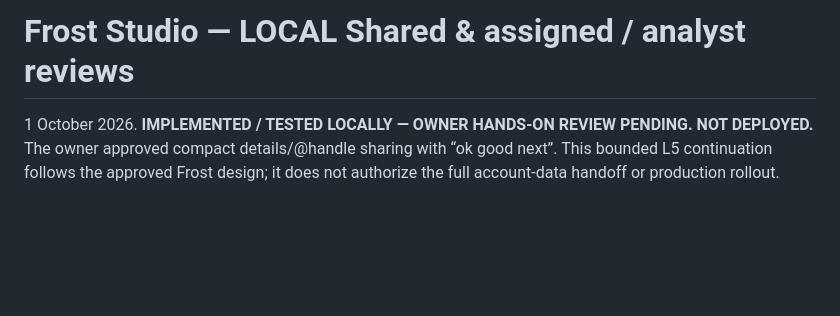
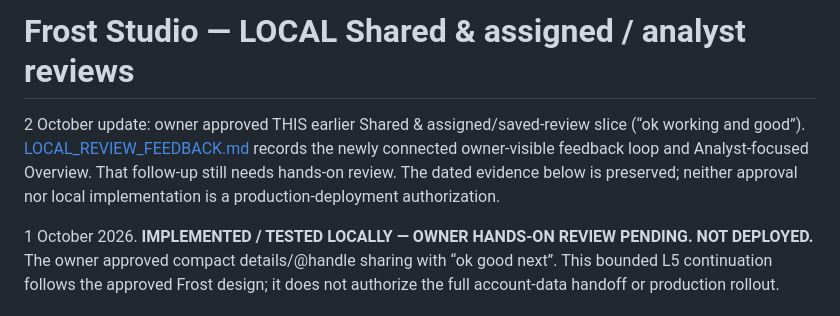
Before and after one commit to ASHRAF-2004/fyp-cardiopulmonary-sound-separation-report, a Markdown page: fyp2/LOCAL_SHARED_REVIEWS.md, the part around the change. GitHub-like rendering; blank space fills up the shorter version.

```diff
--- a/fyp2/LOCAL_SHARED_REVIEWS.md
+++ b/fyp2/LOCAL_SHARED_REVIEWS.md
@@ -1,4 +1,10 @@
 # Frost Studio — LOCAL Shared & assigned / analyst reviews
+
+2 October update: owner approved THIS earlier Shared & assigned/saved-review slice
+(“ok working and good”). [LOCAL_REVIEW_FEEDBACK.md](LOCAL_REVIEW_FEEDBACK.md) records
+the newly connected owner-visible feedback loop and Analyst-focused Overview.
+That follow-up still needs hands-on review. The dated evidence below is preserved;
+neither approval nor local implementation is a production-deployment authorization.
 
 1 October 2026. **IMPLEMENTED / TESTED LOCALLY — OWNER HANDS-ON REVIEW PENDING.
 NOT DEPLOYED.** The owner approved compact details/@handle sharing with “ok good
```
Also changed, not shown: fyp2/LOCAL_REVIEW_FEEDBACK.md (added, +89 -0 lines), fyp2/TRACEABILITY.md (+14 -1 lines).
